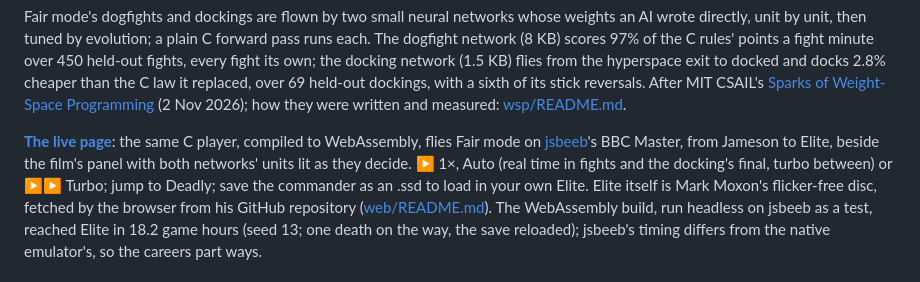
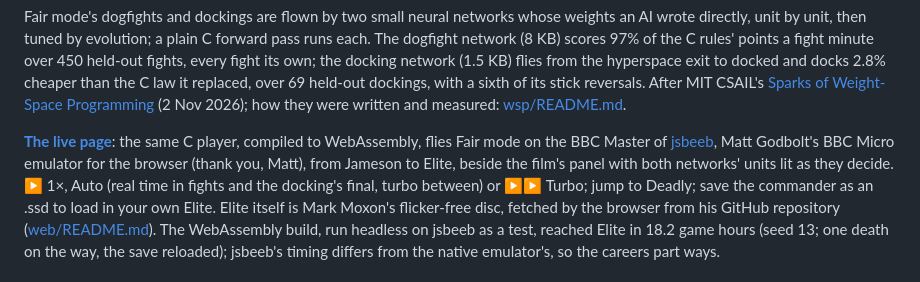
Before and after one commit to 8bitkick/elite-agent, a Markdown page: README.md, the part around the change. Rendered like a GitHub page.

Commit message:
README: credit Matt Godbolt's jsbeeb for the live page
Co-Authored-By: Claude Opus 5.5 <noreply@anthropic.com>
Claude-Session: https://claude.ai/code/session_01ARko8BbiJAn9W8g8owh2F4

```diff
--- a/README.md
+++ b/README.md
@@ -23,7 +23,7 @@ with a sixth of its stick reversals. After MIT CSAIL's
 were written and measured: [wsp/README.md](wsp/README.md).
 
 **[The live page](https://8bitkick.cc/elite-agent/)**: the same C player, compiled to WebAssembly, flies Fair mode
-on [jsbeeb](https://github.com/mattgodbolt/jsbeeb)'s BBC Master, from Jameson to Elite, beside the film's panel with
+on the BBC Master of [jsbeeb](https://github.com/mattgodbolt/jsbeeb), Matt Godbolt's BBC Micro emulator for the browser (thank you, Matt), from Jameson to Elite, beside the film's panel with
 both networks' units lit as they decide. ▶ 1×, Auto (real time in fights and the docking's final, turbo between) or
 ▶▶ Turbo; jump to Deadly; save the commander as an .ssd to load in your own Elite. Elite itself is Mark Moxon's
 flicker-free disc, fetched by the browser from his GitHub repository ([web/README.md](web/README.md)). The
```
Also changed, not shown: web/README.md (+1 -1 lines).
